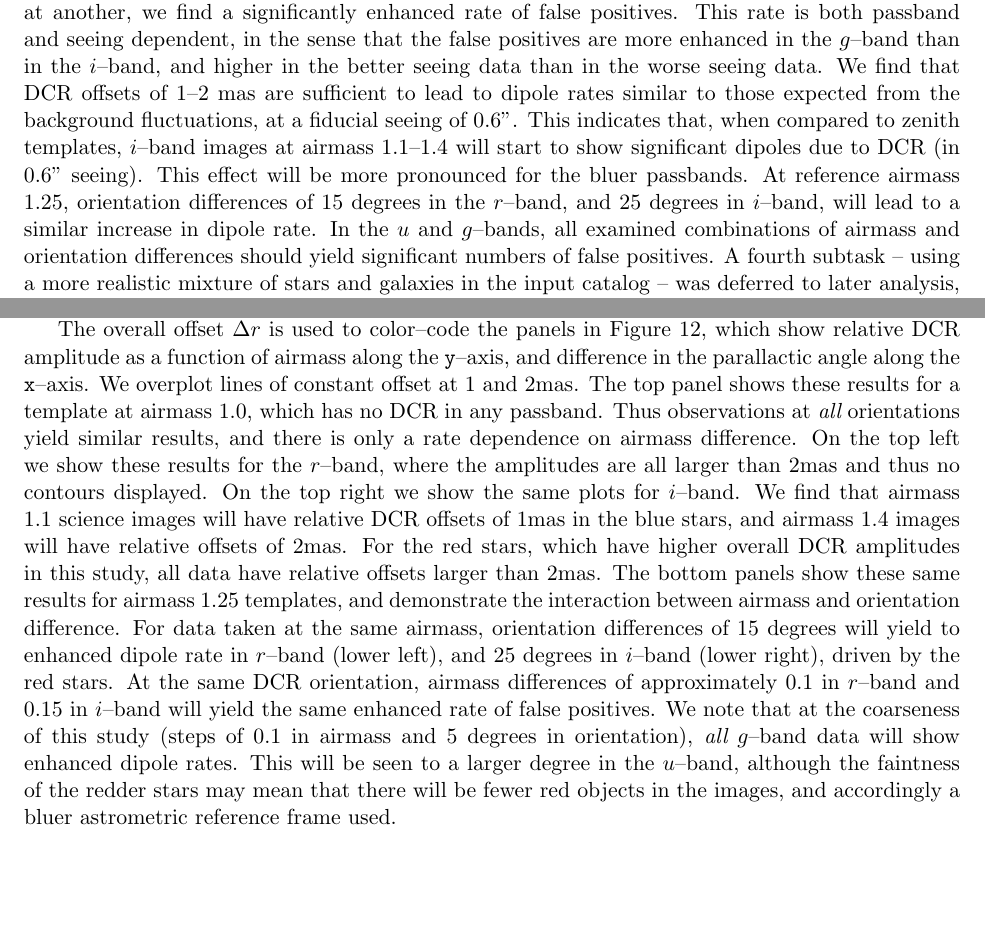
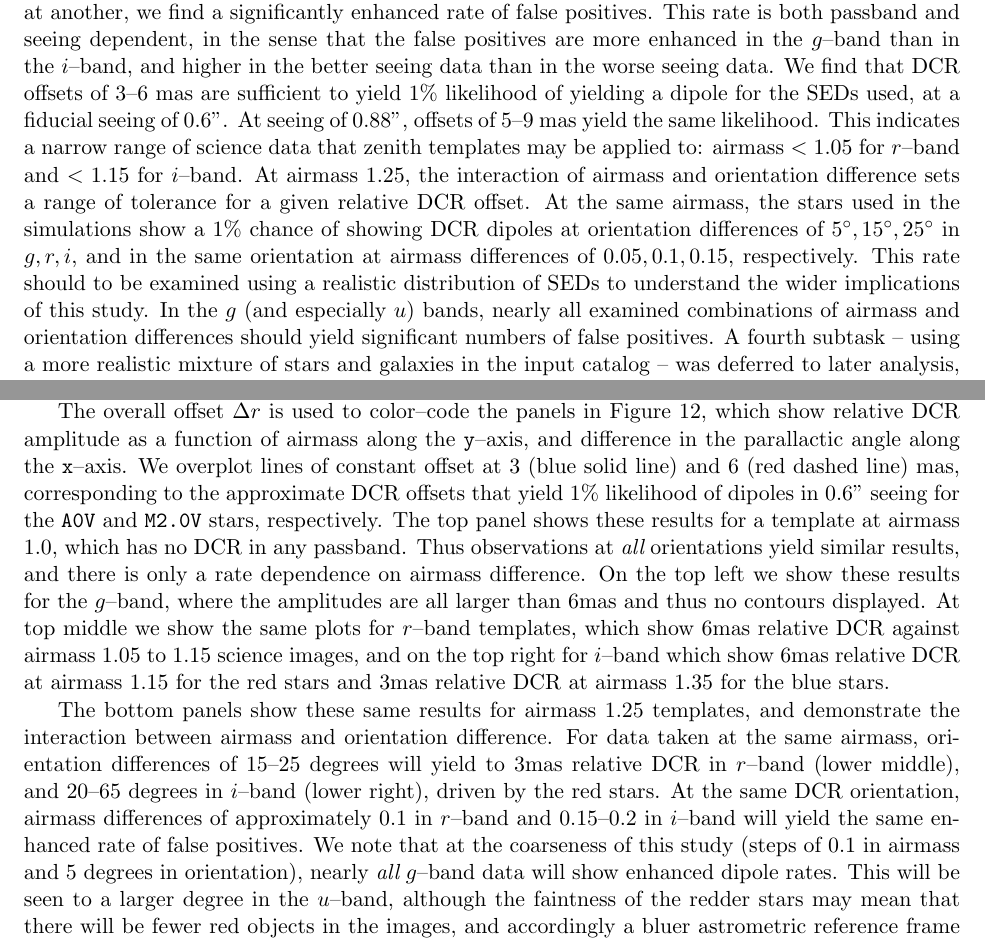
Before and after one commit to lsst-dm/W14ImageDifferencing, a LaTeX document (report/W14report.tex): two parts of pages 1 and 19 of 38, joined at a grey line, cut so that both start at the same text, the shorter picture padded with empty space. Compiled offline with pdfLaTeX.

Commit message:
Updated heat maps to use 3,6 mas contours

```diff
--- a/report/W14report.tex
+++ b/report/W14report.tex
@@ -83,15 +83,20 @@ another, we find a significantly enhanced rate of false positives.
 This rate is both passband and seeing dependent, in the sense that the
 false positives are more enhanced in the $g$--band than in the
 $i$--band, and higher in the better seeing data than in the worse
-seeing data.  We find that DCR offsets of 1--2 mas are sufficient to
-lead to dipole rates similar to those expected from the background
-fluctuations, at a fiducial seeing of 0.6''.  This indicates that,
-when compared to zenith templates, $i$--band images at airmass
-1.1--1.4 will start to show significant dipoles due to DCR (in 0.6''
-seeing).  This effect will be more pronounced for the bluer passbands.
-At reference airmass 1.25, orientation differences of 15 degrees in
-the $r$--band, and 25 degrees in $i$--band, will lead to a similar
-increase in dipole rate.  In the $u$ and $g$--bands, all examined
+seeing data.  We find that DCR offsets of 3--6 mas are sufficient to
+yield 1\% likelihood of yielding a dipole for the SEDs used, at a
+fiducial seeing of 0.6''.  At seeing of 0.88'', offsets of 5--9 mas
+yield the same likelihood.  This indicates a narrow range of science
+data that zenith templates may be applied to: airmass $<1.05$ for
+$r$--band and $<1.15$ for $i$--band.  At airmass 1.25, the interaction
+of airmass and orientation difference sets a range of tolerance for a
+given relative DCR offset.  At the same airmass, the stars used in the
+simulations show a 1\% chance of showing DCR dipoles at orientation
+differences of $5^{\circ}, 15^{\circ}, 25^{\circ}$ in $g,r,i$, and in
+the same orientation at airmass differences of $0.05, 0.1, 0.15$,
+respectively.  This rate should to be examined using a realistic
+distribution of SEDs to understand the wider implications of this
+study.  In the $g$ (and especially $u$) bands, nearly all examined
 combinations of airmass and orientation differences should yield
 significant numbers of false positives.  A fourth subtask -- using a
 more realistic mixture of stars and galaxies in the input catalog --
@@ -1040,30 +1052,34 @@ The overall offset $\Delta r$ is used to color--code the panels in
 Figure~\ref{fig:fpsummary}, which show relative DCR amplitude as a
 function of airmass along the {\tt y}--axis, and difference in the
 parallactic angle along the {\tt x}--axis.  We overplot lines of
-constant offset at 1 and 2mas.  The top panel shows these results for
-a template at airmass 1.0, which has no DCR in any passband.  Thus
-observations at {\it all} orientations yield similar results, and
-there is only a rate dependence on airmass difference.  On the top
-left we show these results for the $r$--band, where the amplitudes are
-all larger than 2mas and thus no contours displayed.  On the top
-right we show the same plots for $i$--band.  We find that airmass 1.1
-science images will have relative DCR offsets of 1mas in the blue
-stars, and airmass 1.4 images will have relative offsets of 2mas.  For
-the red stars, which have higher overall DCR amplitudes in this study,
-all data have relative offsets larger than 2mas.  The bottom panels
-show these same results for airmass 1.25 templates, and demonstrate
-the interaction between airmass and orientation difference.  For data
-taken at the same airmass, orientation differences of 15 degrees will
-yield to enhanced dipole rate in $r$--band (lower left), and 25
-degrees in $i$--band (lower right), driven by the red stars.  At the
-same DCR orientation, airmass differences of approximately 0.1 in
-$r$--band and 0.15 in $i$--band will yield the same enhanced rate of
-false positives.  We note that at the coarseness of this study (steps
-of 0.1 in airmass and 5 degrees in orientation), {\it all} $g$--band
-data will show enhanced dipole rates.  This will be seen to a larger
-degree in the $u$--band, although the faintness of the redder stars
-may mean that there will be fewer red objects in the images, and
-accordingly a bluer astrometric reference frame used.
+constant offset at 3 (blue solid line) and 6 (red dashed line) mas,
+corresponding to the approximate DCR offsets that yield 1\% likelihood
+of dipoles in 0.6'' seeing for the {\tt A0V} and {\tt M2.0V} stars,
+respectively.  The top panel shows these results for a template at
+airmass 1.0, which has no DCR in any passband.  Thus observations at
+{\it all} orientations yield similar results, and there is only a rate
+dependence on airmass difference.  On the top left we show these
+results for the $g$--band, where the amplitudes are all larger than
+6mas and thus no contours displayed.  At top middle we show the same
+plots for $r$--band templates, which show 6mas relative DCR against
+airmass 1.05 to 1.15 science images, and on the top right for
+$i$--band which show 6mas relative DCR at airmass 1.15 for the red
+stars and 3mas relative DCR at airmass 1.35 for the blue stars.
+
+The bottom panels show these same results for airmass 1.25 templates,
+and demonstrate the interaction between airmass and orientation
+difference.  For data taken at the same airmass, orientation
+differences of 15--25 degrees will yield to 3mas relative DCR in
+$r$--band (lower middle), and 20--65 degrees in $i$--band (lower
+right), driven by the red stars.  At the same DCR orientation, airmass
+differences of approximately 0.1 in $r$--band and 0.15--0.2 in
+$i$--band will yield the same enhanced rate of false positives.  We
+note that at the coarseness of this study (steps of 0.1 in airmass and
+5 degrees in orientation), nearly {\it all} $g$--band data will show
+enhanced dipole rates.  This will be seen to a larger degree in the
+$u$--band, although the faintness of the redder stars may mean that
+there will be fewer red objects in the images, and accordingly a bluer
+astrometric reference frame used.
 
 \begin{figure}[!ht]
   \centering
@@ -1097,3 +1113,6 @@ accordingly a bluer astrometric reference frame used.
     Figure~\ref{fig:fpregress}, but the {\tt y}--axis value represents
     the likelihood that an object of each spectral type will lead to a
     false positive.  This is appropriate for objects in the S/N range
+    100-200, and for the SEDs used in this simulation.  Vertical lines
+    are drawn where this curve crosses a 1\% likelihood.  This figure
+    was created using the script {\tt python/fpRegressions2.py}.}
```
Also changed, not shown: report/W14report.tex (131 more changed lines), 1 other file.
